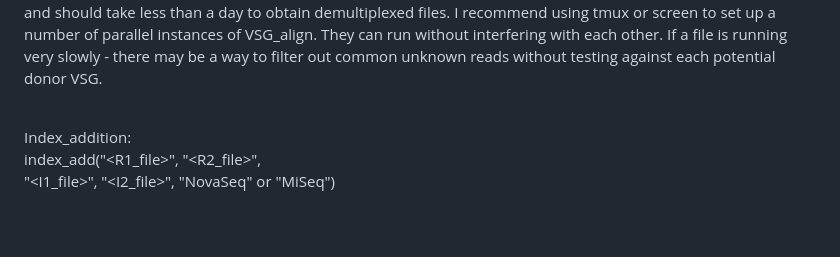
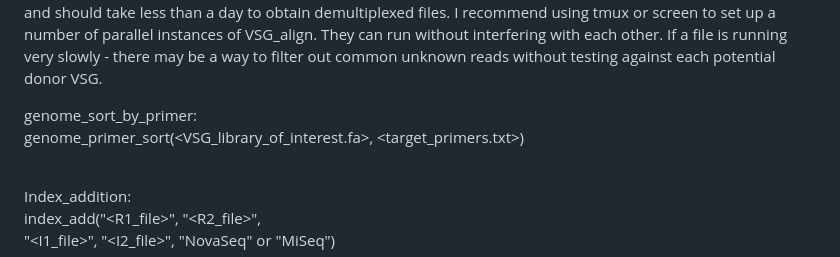
Before and after one commit to mugnierlab/Smith2024, a Markdown page: VSG-AMP-Seq/Readme.md, the part around the change. GitHub-like rendering; blank space fills up the shorter version.

```diff
--- a/VSG-AMP-Seq/Readme.md
+++ b/VSG-AMP-Seq/Readme.md
@@ -45,6 +45,9 @@ To run:\
   The amount of time it takes to run these scripts depends on the data size, the number of mosaics within the sample, and the number of donor VSGs to check. As each of these increases, the length of the run also increases. To shorten the run time, the number of donor VSGs can be limited, reads can undergo consolidation, and samples can be parallelized. The pipeline has been optimized to run even large datasets off the NovaSeq6000 and should take less than a day to obtain demultiplexed files.
   I recommend using tmux or screen to set up a number of parallel instances of VSG_align. They can run without interfering with each other. If a file is running very slowly - there may be a way to filter out common unknown reads without testing against each potential donor VSG.
 
+  genome_sort_by_primer:\
+    genome_primer_sort(<VSG_library_of_interest.fa>, <target_primers.txt>)
+
 \
   Index_addition:\
     index_add("<R1_file>", "<R2_file>",\
```
